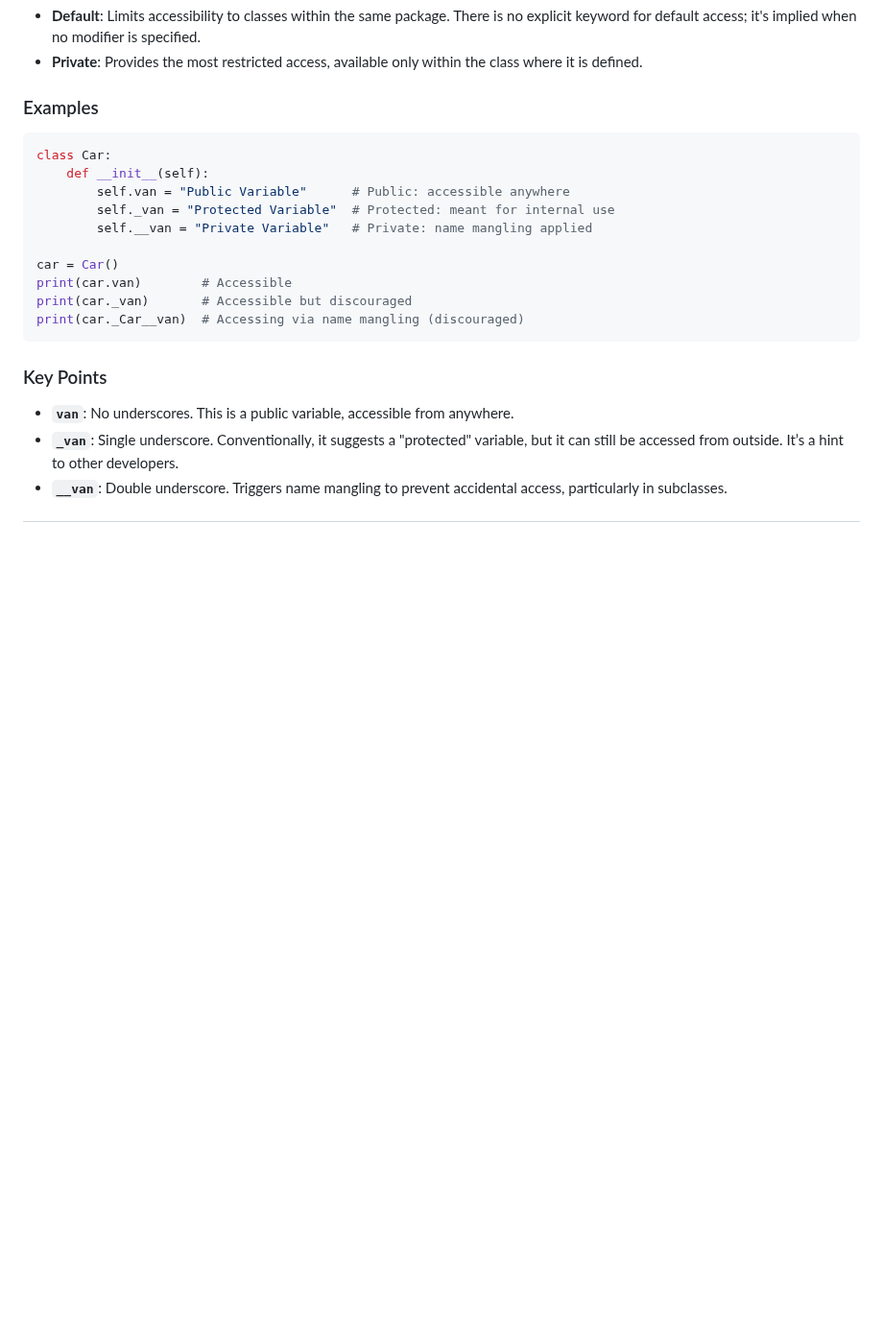
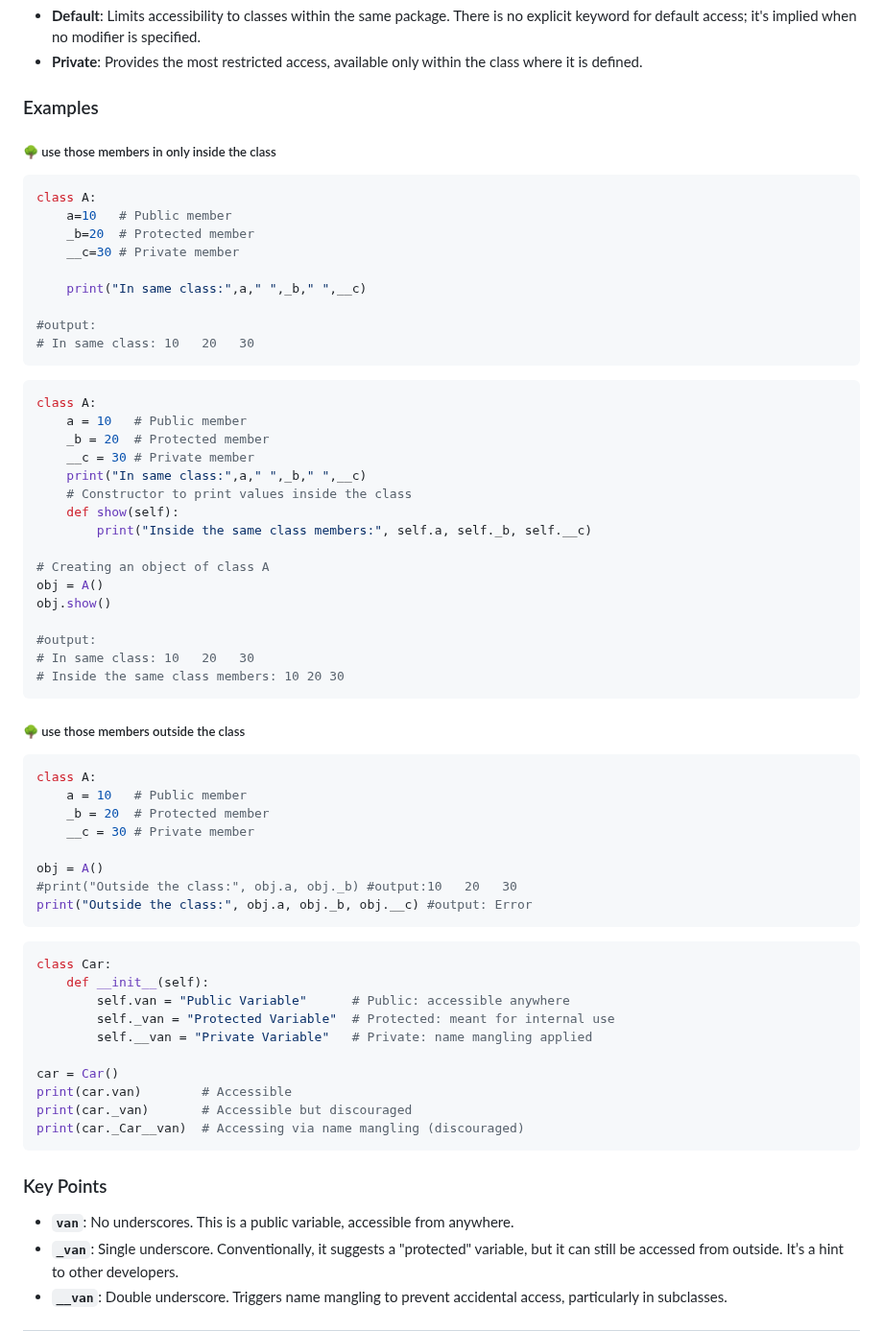
Before and after one commit to akashdip2001/ML-Machine-Learning, a Markdown page: py/README.md, the part around one of its changes. Shown at 96% size. GitHub-like rendering; blank space fills up the shorter version.

````diff
--- a/py/README.md
+++ b/py/README.md
@@ -1290,7 +1290,47 @@ obj=A(10,"Akash",None)
 - **Private**: Provides the most restricted access, available only within the class where it is defined.
 
 ### Examples
-
+##### 🌳 use those members in only inside the class
+```python
+class A:
+    a=10   # Public member
+    _b=20  # Protected member
+    __c=30 # Private member
+
+    print("In same class:",a," ",_b," ",__c)
+
+#output:
+# In same class: 10   20   30
+```
+```python
+class A:
+    a = 10   # Public member
+    _b = 20  # Protected member
+    __c = 30 # Private member
+    print("In same class:",a," ",_b," ",__c)
+    # Constructor to print values inside the class
+    def show(self):
+        print("Inside the same class members:", self.a, self._b, self.__c)
+
+# Creating an object of class A
+obj = A()
+obj.show()
+
+#output:
+# In same class: 10   20   30
+# Inside the same class members: 10 20 30
+```
+##### 🌳 use those members outside the class
+```python
+class A:
+    a = 10   # Public member
+    _b = 20  # Protected member
+    __c = 30 # Private member
+
+obj = A()
+#print("Outside the class:", obj.a, obj._b) #output:10   20   30
+print("Outside the class:", obj.a, obj._b, obj.__c) #output: Error
+```
 ```python
 class Car:
     def __init__(self):
````
Also changed, not shown: other parts of py/README.md (+1 -1 lines).
